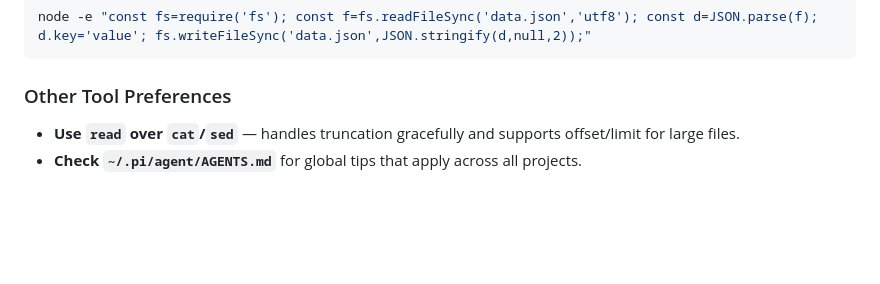
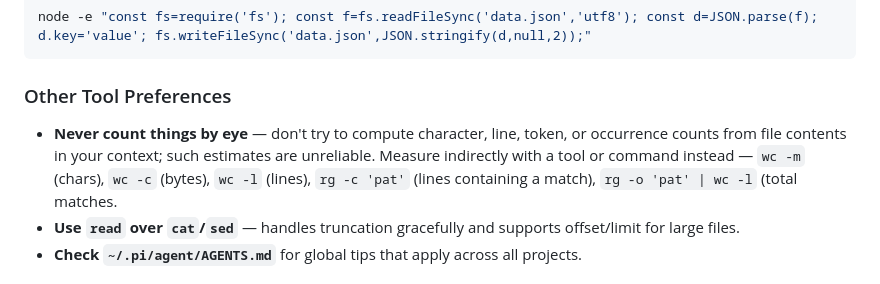
Before and after one commit to nirguk/base_pi, a Markdown page: AGENTS.md, the part around the change. GitHub-like rendering; blank space fills up the shorter version.

Commit message:
AGENTS.md suggestion to use tools to count text

```diff
--- a/AGENTS.md
+++ b/AGENTS.md
@@ -122,6 +122,7 @@ node -e "const fs=require('fs'); const f=fs.readFileSync('data.json','utf8'); co
 
 ### Other Tool Preferences
 
+- **Never count things by eye** — don't try to compute character, line, token, or occurrence counts from file contents in your context; such estimates are unreliable. Measure indirectly with a tool or command instead — `wc -m` (chars), `wc -c` (bytes), `wc -l` (lines), `rg -c 'pat'` (lines containing a match), `rg -o 'pat' | wc -l` (total matches.
 - **Use `read` over `cat`/`sed`** — handles truncation gracefully and supports offset/limit for large files.
 - **Check `~/.pi/agent/AGENTS.md`** for global tips that apply across all projects.
 
```
